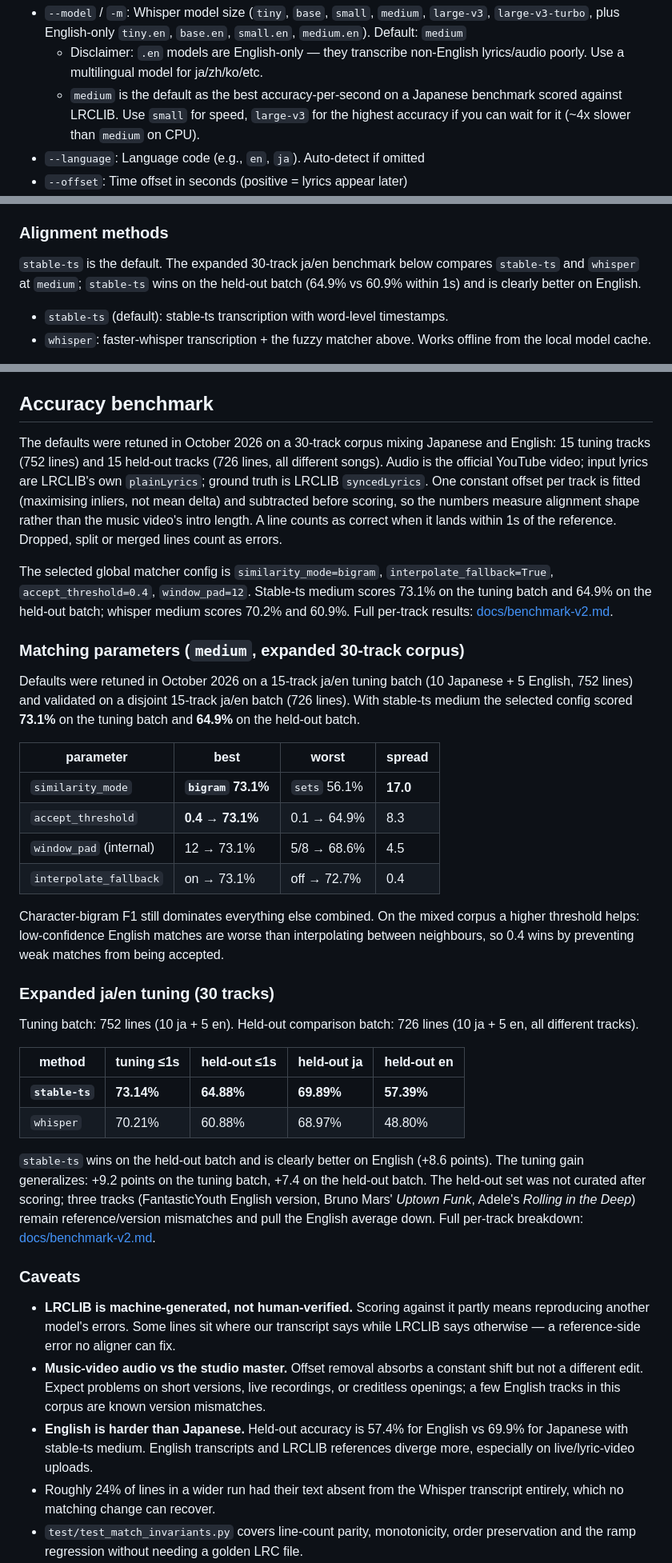
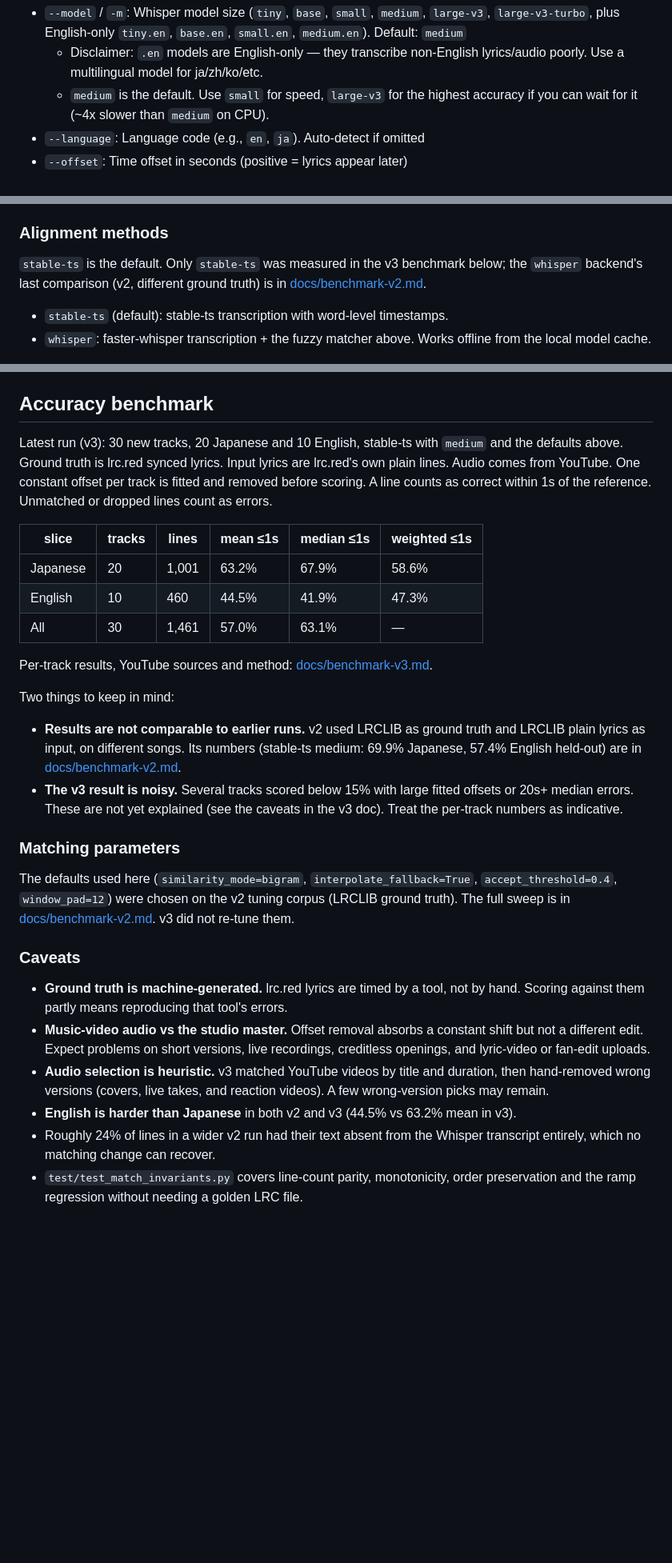
Before and after one commit to PixelAxolotl/lrc-sync, a Markdown page: README.md, 3 parts joined by grey strips. Shown at 80% size. Drawn GitHub-style; blank space fills up the shorter version.

Commit message:
Benchmark v3: lrc.red ground truth on 30 new tracks; rewrite README
Co-authored-by: Hoplite <288093033+usehoplite[bot]@users.noreply.github.com>

```diff
--- a/README.md
+++ b/README.md
@@ -60,8 +60,7 @@ python cli.py --audio song.mp3 --lyrics lyrics.txt \
 Options:
 - `--model` / `-m`: Whisper model size (`tiny`, `base`, `small`, `medium`, `large-v3`, `large-v3-turbo`, plus English-only `tiny.en`, `base.en`, `small.en`, `medium.en`). Default: `medium`
   - Disclaimer: `.en` models are English-only — they transcribe non-English lyrics/audio poorly. Use a multilingual model for ja/zh/ko/etc.
-  - `medium` is the default as the best accuracy-per-second on a Japanese
-    benchmark scored against LRCLIB. Use `small` for speed, `large-v3` for the
+  - `medium` is the default. Use `small` for speed, `large-v3` for the
     highest accuracy if you can wait for it (~4x slower than `medium` on CPU).
 - `--language`: Language code (e.g., `en`, `ja`). Auto-detect if omitted
 - `--offset`: Time offset in seconds (positive = lyrics appear later)
@@ -81,9 +80,9 @@ avoids the old compounding "previous line + 1s" ramp. Pass `--similarity sets
 
 ### Alignment methods
 
-`stable-ts` is the default. The expanded 30-track ja/en benchmark below
-compares `stable-ts` and `whisper` at `medium`; `stable-ts` wins on the held-out
-batch (64.9% vs 60.9% within 1s) and is clearly better on English.
+`stable-ts` is the default. Only `stable-ts` was measured in the v3 benchmark
+below; the `whisper` backend's last comparison (v2, different ground truth) is
+in [docs/benchmark-v2.md](docs/benchmark-v2.md).
 
 - `stable-ts` (default): stable-ts transcription with word-level timestamps.
 - `whisper`: faster-whisper transcription + the fuzzy matcher above. Works
@@ -106,71 +105,52 @@ python check_publish.py --artist "Artist" --track "Song" --duration 215
 
 ## Accuracy benchmark
 
-The defaults were retuned in October 2026 on a 30-track corpus mixing Japanese
-and English: 15 tuning tracks (752 lines) and 15 held-out tracks (726 lines,
-all different songs). Audio is the official YouTube video; input lyrics are
-LRCLIB's own `plainLyrics`; ground truth is LRCLIB `syncedLyrics`. One constant
-offset per track is fitted (maximising inliers, not mean delta) and subtracted
-before scoring, so the numbers measure alignment shape rather than the music
-video's intro length. A line counts as correct when it lands within 1s of the
-reference. Dropped, split or merged lines count as errors.
+Latest run (v3): 30 new tracks, 20 Japanese and 10 English, stable-ts with
+`medium` and the defaults above. Ground truth is lrc.red synced lyrics. Input
+lyrics are lrc.red's own plain lines. Audio comes from YouTube. One constant
+offset per track is fitted and removed before scoring. A line counts as correct
+within 1s of the reference. Unmatched or dropped lines count as errors.
 
-The selected global matcher config is `similarity_mode=bigram`,
-`interpolate_fallback=True`, `accept_threshold=0.4`, `window_pad=12`.
-Stable-ts medium scores 73.1% on the tuning batch and 64.9% on the held-out
-batch; whisper medium scores 70.2% and 60.9%. Full per-track results:
-[docs/benchmark-v2.md](docs/benchmark-v2.md).
+| slice | tracks | lines | mean ≤1s | median ≤1s | weighted ≤1s |
+|---|---|---|---|---|---|
+| Japanese | 20 | 1,001 | 63.2% | 67.9% | 58.6% |
+| English | 10 | 460 | 44.5% | 41.9% | 47.3% |
+| All | 30 | 1,461 | 57.0% | 63.1% | — |
 
-### Matching parameters (`medium`, expanded 30-track corpus)
+Per-track results, YouTube sources and method: [docs/benchmark-v3.md](docs/benchmark-v3.md).
 
-Defaults were retuned in October 2026 on a 15-track ja/en tuning batch
-(10 Japanese + 5 English, 752 lines) and validated on a disjoint 15-track
-ja/en batch (726 lines). With stable-ts medium the selected config scored
-**73.1%** on the tuning batch and **64.9%** on the held-out batch.
+Two things to keep in mind:
 
-| parameter | best | worst | spread |
-|---|---|---|---|
-| `similarity_mode` | **`bigram` 73.1%** | `sets` 56.1% | **17.0** |
-| `accept_threshold` | **0.4 → 73.1%** | 0.1 → 64.9% | 8.3 |
-| `window_pad` (internal) | 12 → 73.1% | 5/8 → 68.6% | 4.5 |
-| `interpolate_fallback` | on → 73.1% | off → 72.7% | 0.4 |
+- **Results are not comparable to earlier runs.** v2 used LRCLIB as ground
+  truth and LRCLIB plain lyrics as input, on different songs. Its numbers
+  (stable-ts medium: 69.9% Japanese, 57.4% English held-out) are in
+  [docs/benchmark-v2.md](docs/benchmark-v2.md).
+- **The v3 result is noisy.** Several tracks scored below 15% with large
+  fitted offsets or 20s+ median errors. These are not yet explained (see the
+  caveats in the v3 doc). Treat the per-track numbers as indicative.
 
-Character-bigram F1 still dominates everything else combined. On the mixed
-corpus a higher threshold helps: low-confidence English matches are worse than
-interpolating between neighbours, so 0.4 wins by preventing weak matches from
-being accepted.
+### Matching parameters
 
-### Expanded ja/en tuning (30 tracks)
-
-Tuning batch: 752 lines (10 ja + 5 en). Held-out comparison batch: 726 lines
-(10 ja + 5 en, all different tracks).
-
-| method | tuning ≤1s | held-out ≤1s | held-out ja | held-out en |
-|---|---|---|---|---|
-| **`stable-ts`** | **73.14%** | **64.88%** | **69.89%** | **57.39%** |
-| `whisper` | 70.21% | 60.88% | 68.97% | 48.80% |
-
-`stable-ts` wins on the held-out batch and is clearly better on English
-(+8.6 points). The tuning gain generalizes: +9.2 points on the tuning batch,
-+7.4 on the held-out batch. The held-out set was not curated after scoring;
-three tracks (FantasticYouth English version, Bruno Mars' *Uptown Funk*, Adele's
-*Rolling in the Deep*) remain reference/version mismatches and pull the English
-average down. Full per-track breakdown: [docs/benchmark-v2.md](docs/benchmark-v2.md).
+The defaults used here (`similarity_mode=bigram`, `interpolate_fallback=True`,
+`accept_threshold=0.4`, `window_pad=12`) were chosen on the v2 tuning corpus
+(LRCLIB ground truth). The full sweep is in
+[docs/benchmark-v2.md](docs/benchmark-v2.md). v3 did not re-tune them.
 
 ### Caveats
 
-- **LRCLIB is machine-generated, not human-verified.** Scoring against it partly
-  means reproducing another model's errors. Some lines sit where our transcript
-  says while LRCLIB says otherwise — a reference-side error no aligner can fix.
+- **Ground truth is machine-generated.** lrc.red lyrics are timed by a
+  tool, not by hand. Scoring against them partly means reproducing that
+  tool's errors.
 - **Music-video audio vs the studio master.** Offset removal absorbs a constant
   shift but not a different edit. Expect problems on short versions, live
-  recordings, or creditless openings; a few English tracks in this corpus are
-  known version mismatches.
-- **English is harder than Japanese.** Held-out accuracy is 57.4% for English
-  vs 69.9% for Japanese with stable-ts medium. English transcripts and LRCLIB
-  references diverge more, especially on live/lyric-video uploads.
-- Roughly 24% of lines in a wider run had their text absent from the Whisper
-  transcript entirely, which no matching change can recover.
+  recordings, creditless openings, and lyric-video or fan-edit uploads.
+- **Audio selection is heuristic.** v3 matched YouTube videos by title and
+  duration, then hand-removed wrong versions (covers, live takes, and
+  reaction videos). A few wrong-version picks may remain.
+- **English is harder than Japanese** in both v2 and v3 (44.5% vs 63.2% mean
+  in v3).
+- Roughly 24% of lines in a wider v2 run had their text absent from the
+  Whisper transcript entirely, which no matching change can recover.
 - `test/test_match_invariants.py` covers line-count parity, monotonicity, order
   preservation and the ramp regression without needing a golden LRC file.
 - `--separate-vocals` (Demucs) is **not** recommended as a default: it can
```
Also changed, not shown: docs/benchmark-v3.md (added, +90 -0 lines).
